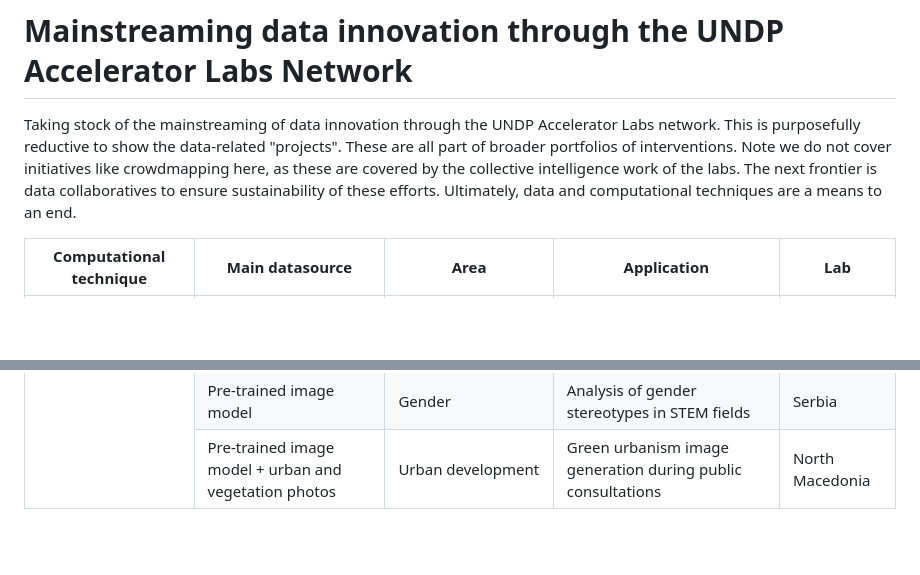
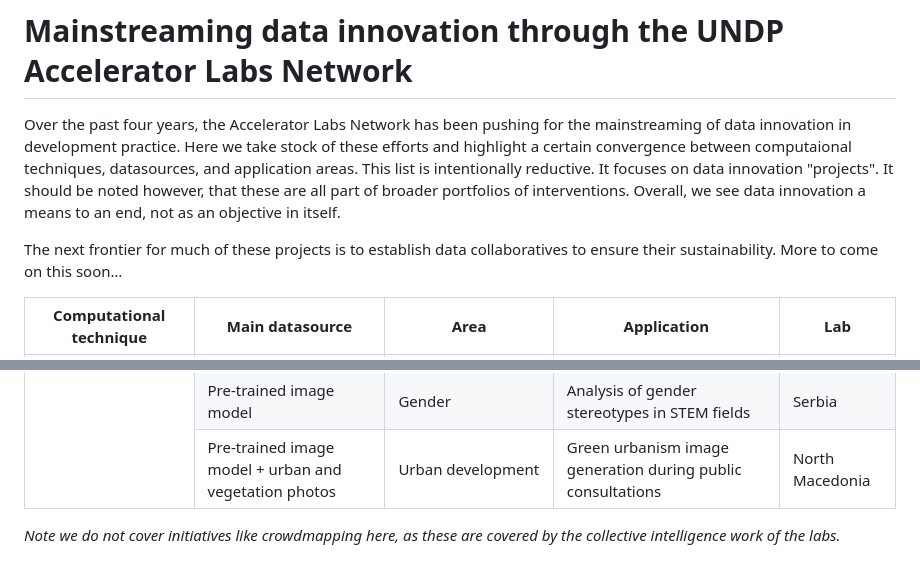
Before and after one commit to UNDP-Accelerator-Labs/AI-map, a Markdown page: README.md, 2 parts joined by grey strips. Drawn GitHub-style; blank space fills up the shorter version.

```diff
--- a/README.md
+++ b/README.md
@@ -1,10 +1,10 @@
 # Mainstreaming data innovation through the UNDP Accelerator Labs Network
 
-Taking stock of the mainstreaming of data innovation through the UNDP Accelerator Labs network.
-This is purposefully reductive to show the data-related "projects". These are all part of broader portfolios of interventions.
-Note we do not cover initiatives like crowdmapping here, as these are covered by the collective intelligence work of the labs.
-The next frontier is data collaboratives to ensure sustainability of these efforts.
-Ultimately, data and computational techniques are a means to an end.
+Over the past four years, the Accelerator Labs Network has been pushing for the mainstreaming of data innovation in development practice. Here we take stock of these efforts and highlight a certain convergence between computaional techniques, datasources, and application areas.
+This list is intentionally reductive. It focuses on data innovation "projects". It should be noted however, that these are all part of broader portfolios of interventions.
+Overall, we see data innovation a means to an end, not as an objective in itself.
+
+The next frontier for much of these projects is to establish data collaboratives to ensure their sustainability. More to come on this soon…
 
 <table>
 	<thead>
@@ -140,3 +140,5 @@ Ultimately, data and computational techniques are a means to an end.
 		</tr>
 	</tbody>
 </table>
+
+*Note we do not cover initiatives like crowdmapping here, as these are covered by the collective intelligence work of the labs.*
```
